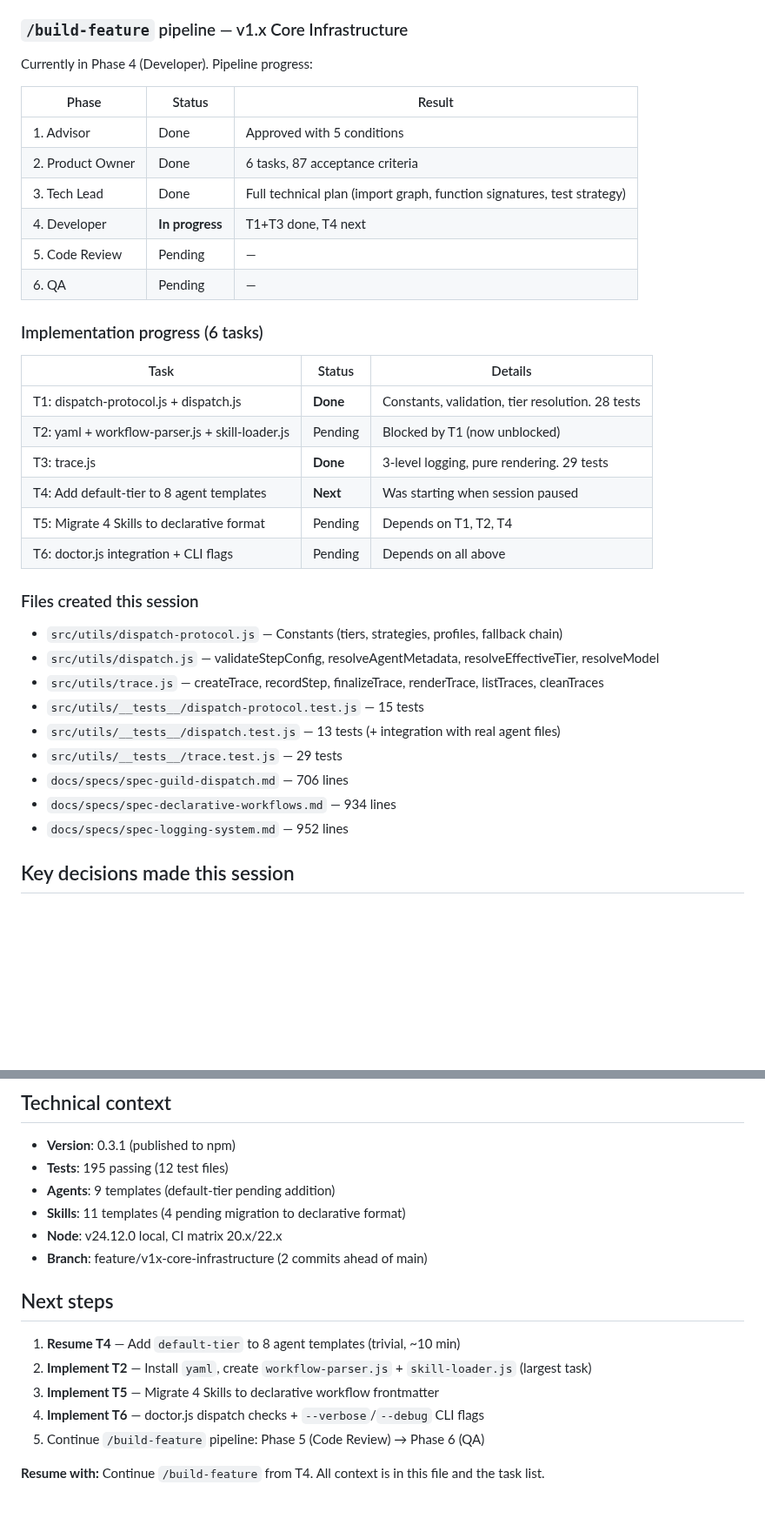
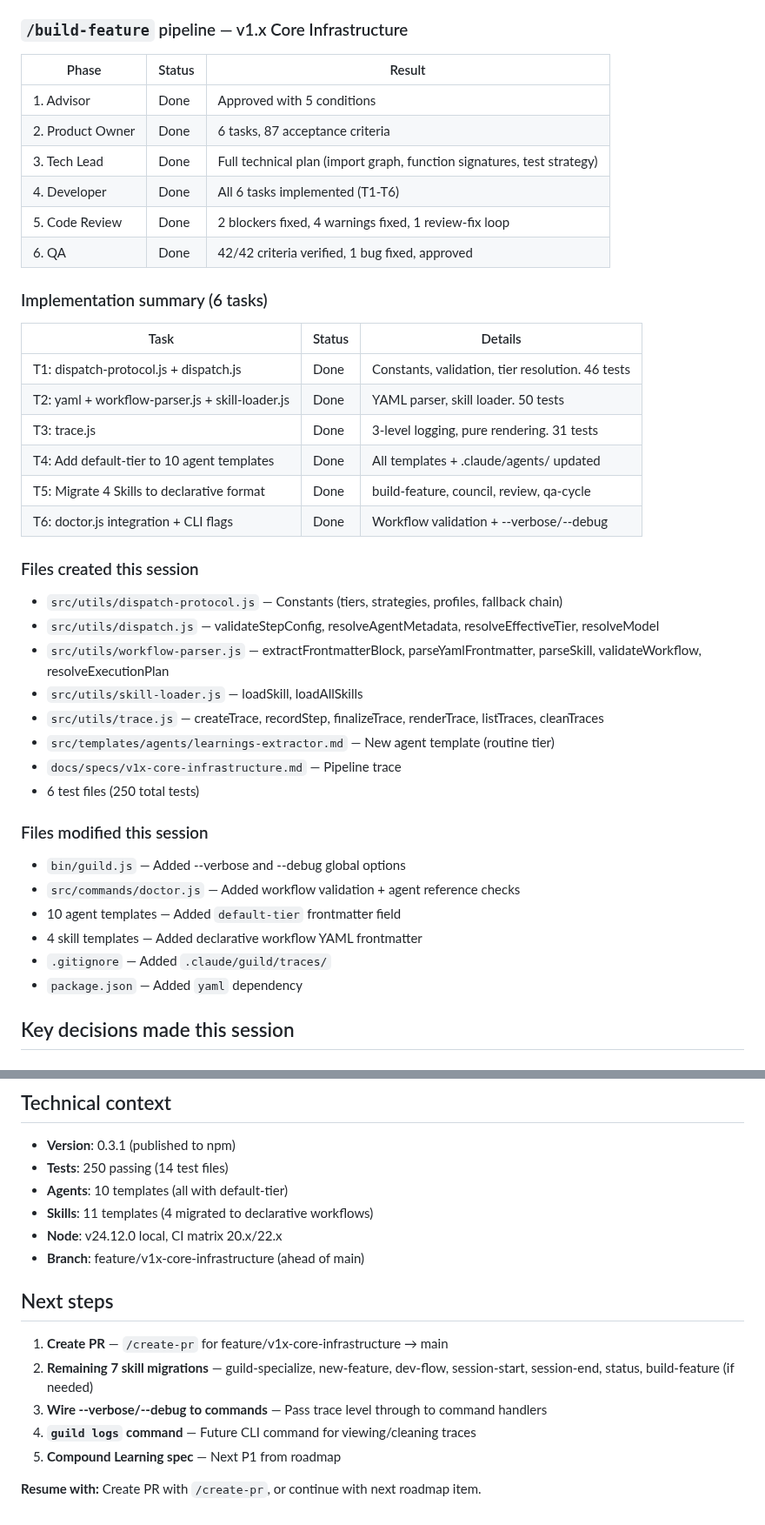
Before and after one commit to Guild-Agents/guild, a Markdown page: SESSION.md, 2 parts joined by grey strips. Shown at 87% size. Rendered like a GitHub page; blank space fills up the shorter version.

Commit message:
wip: session state — v1x-core-infrastructure pipeline complete, ready for PR
Co-Authored-By: Claude Opus 4.6 <noreply@anthropic.com>

```diff
--- a/SESSION.md
+++ b/SESSION.md
@@ -21,38 +20,44 @@
   - `docs/specs/spec-logging-system.md` (952 lines)
 
 ### `/build-feature` pipeline — v1.x Core Infrastructure
-Currently in Phase 4 (Developer). Pipeline progress:
 
 | Phase | Status | Result |
 |-------|--------|--------|
 | 1. Advisor | Done | Approved with 5 conditions |
 | 2. Product Owner | Done | 6 tasks, 87 acceptance criteria |
 | 3. Tech Lead | Done | Full technical plan (import graph, function signatures, test strategy) |
-| 4. Developer | **In progress** | T1+T3 done, T4 next |
-| 5. Code Review | Pending | — |
-| 6. QA | Pending | — |
+| 4. Developer | Done | All 6 tasks implemented (T1-T6) |
+| 5. Code Review | Done | 2 blockers fixed, 4 warnings fixed, 1 review-fix loop |
+| 6. QA | Done | 42/42 criteria verified, 1 bug fixed, approved |
 
-### Implementation progress (6 tasks)
+### Implementation summary (6 tasks)
 
 | Task | Status | Details |
 |------|--------|---------|
-| T1: dispatch-protocol.js + dispatch.js | **Done** | Constants, validation, tier resolution. 28 tests |
-| T2: yaml + workflow-parser.js + skill-loader.js | Pending | Blocked by T1 (now unblocked) |
-| T3: trace.js | **Done** | 3-level logging, pure rendering. 29 tests |
-| T4: Add default-tier to 8 agent templates | **Next** | Was starting when session paused |
-| T5: Migrate 4 Skills to declarative format | Pending | Depends on T1, T2, T4 |
-| T6: doctor.js integration + CLI flags | Pending | Depends on all above |
+| T1: dispatch-protocol.js + dispatch.js | Done | Constants, validation, tier resolution. 46 tests |
+| T2: yaml + workflow-parser.js + skill-loader.js | Done | YAML parser, skill loader. 50 tests |
+| T3: trace.js | Done | 3-level logging, pure rendering. 31 tests |
+| T4: Add default-tier to 10 agent templates | Done | All templates + .claude/agents/ updated |
+| T5: Migrate 4 Skills to declarative format | Done | build-feature, council, review, qa-cycle |
+| T6: doctor.js integration + CLI flags | Done | Workflow validation + --verbose/--debug |
 
 ### Files created this session
 - `src/utils/dispatch-protocol.js` — Constants (tiers, strategies, profiles, fallback chain)
 - `src/utils/dispatch.js` — validateStepConfig, resolveAgentMetadata, resolveEffectiveTier, resolveModel
+- `src/utils/workflow-parser.js` — extractFrontmatterBlock, parseYamlFrontmatter, parseSkill, validateWorkflow, resolveExecutionPlan
+- `src/utils/skill-loader.js` — loadSkill, loadAllSkills
 - `src/utils/trace.js` — createTrace, recordStep, finalizeTrace, renderTrace, listTraces, cleanTraces
-- `src/utils/__tests__/dispatch-protocol.test.js` — 15 tests
-- `src/utils/__tests__/dispatch.test.js` — 13 tests (+ integration with real agent files)
-- `src/utils/__tests__/trace.test.js` — 29 tests
-- `docs/specs/spec-guild-dispatch.md` — 706 lines
-- `docs/specs/spec-declarative-workflows.md` — 934 lines
-- `docs/specs/spec-logging-system.md` — 952 lines
+- `src/templates/agents/learnings-extractor.md` — New agent template (routine tier)
+- `docs/specs/v1x-core-infrastructure.md` — Pipeline trace
+- 6 test files (250 total tests)
+
+### Files modified this session
+- `bin/guild.js` — Added --verbose and --debug global options
+- `src/commands/doctor.js` — Added workflow validation + agent reference checks
+- 10 agent templates — Added `default-tier` frontmatter field
+- 4 skill templates — Added declarative workflow YAML frontmatter
+- `.gitignore` — Added `.claude/guild/traces/`
+- `package.json` — Added `yaml` dependency
 
 ## Key decisions made this session
 
@@ -84,17 +94,17 @@ Snapshot workflow triggers on push to `dev`. Branch needs to be created when ado
 
 ## Technical context
 - **Version**: 0.3.1 (published to npm)
-- **Tests**: 195 passing (12 test files)
-- **Agents**: 9 templates (default-tier pending addition)
-- **Skills**: 11 templates (4 pending migration to declarative format)
+- **Tests**: 250 passing (14 test files)
+- **Agents**: 10 templates (all with default-tier)
+- **Skills**: 11 templates (4 migrated to declarative workflows)
 - **Node**: v24.12.0 local, CI matrix 20.x/22.x
-- **Branch**: feature/v1x-core-infrastructure (2 commits ahead of main)
+- **Branch**: feature/v1x-core-infrastructure (ahead of main)
 
 ## Next steps
-1. **Resume T4** — Add `default-tier` to 8 agent templates (trivial, ~10 min)
-2. **Implement T2** — Install `yaml`, create `workflow-parser.js` + `skill-loader.js` (largest task)
-3. **Implement T5** — Migrate 4 Skills to declarative workflow frontmatter
-4. **Implement T6** — doctor.js dispatch checks + `--verbose`/`--debug` CLI flags
-5. Continue `/build-feature` pipeline: Phase 5 (Code Review) → Phase 6 (QA)
+1. **Create PR** — `/create-pr` for feature/v1x-core-infrastructure → main
+2. **Remaining 7 skill migrations** — guild-specialize, new-feature, dev-flow, session-start, session-end, status, build-feature (if needed)
+3. **Wire --verbose/--debug to commands** — Pass trace level through to command handlers
+4. **`guild logs` command** — Future CLI command for viewing/cleaning traces
+5. **Compound Learning spec** — Next P1 from roadmap
 
-**Resume with:** Continue `/build-feature` from T4. All context is in this file and the task list.
+**Resume with:** Create PR with `/create-pr`, or continue with next roadmap item.
```
Also changed, not shown: other parts of SESSION.md (+8 -4 lines).
